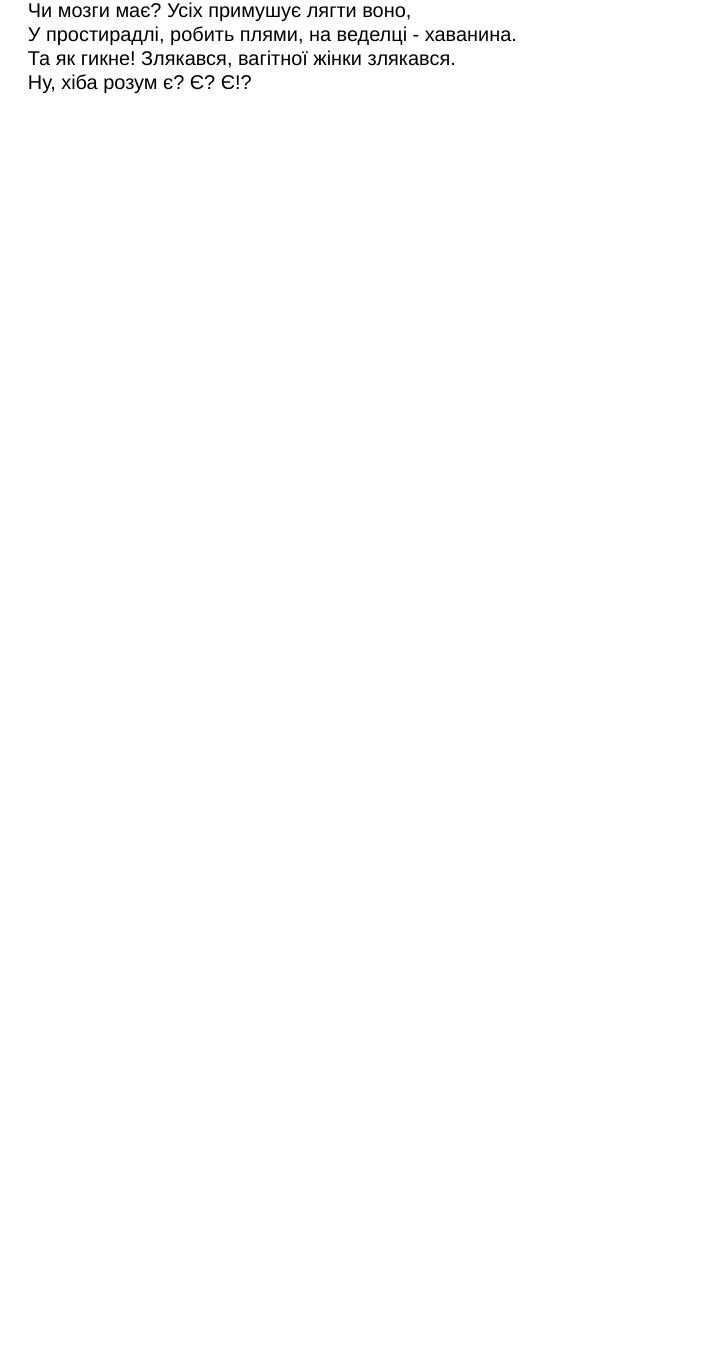
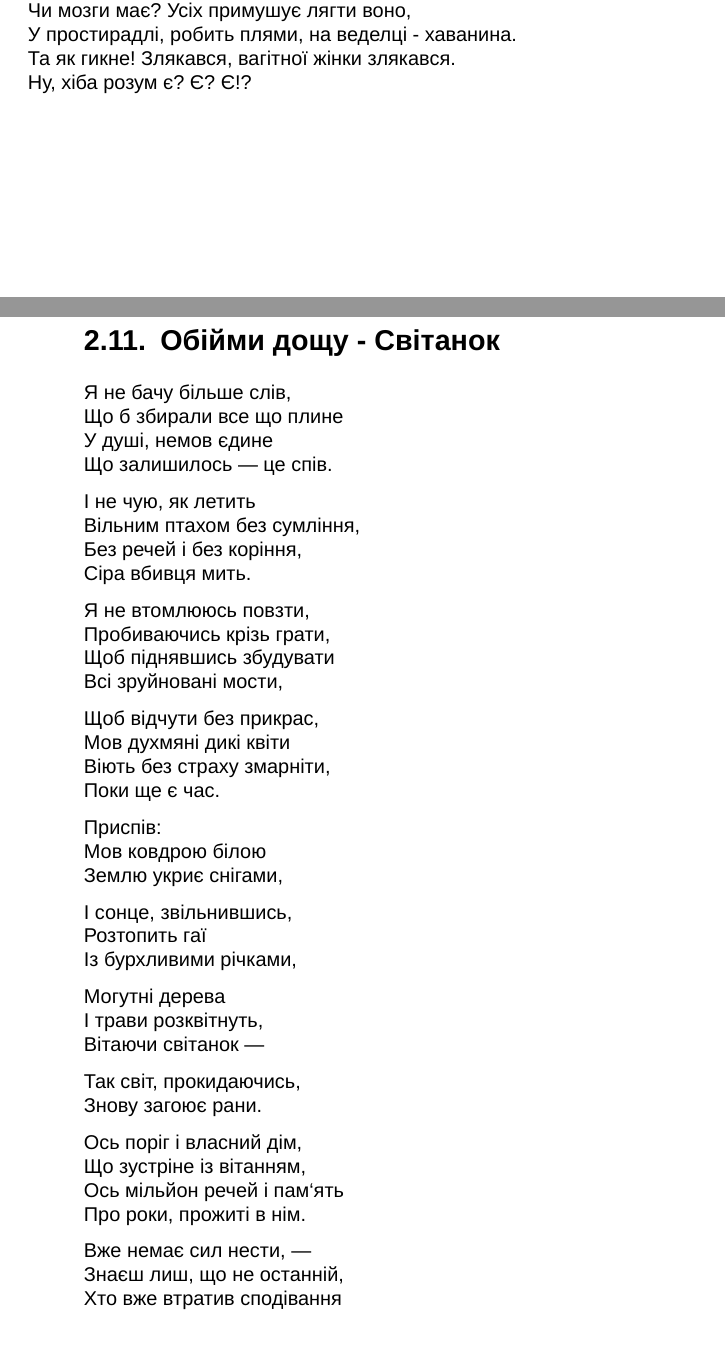
Before and after one commit to mkclub/songbook, a LaTeX book (songbook.tex, which reads Обійми_дощу/Світанок.tex): part of page 35 of 45 before the commit and two parts of pages 35 and 36 of 47 after it, the two joined at a grey line, cut so that both start at the same text, the shorter picture padded with empty space. Compiled offline with XeLaTeX.

Commit message:
New songs

```diff
--- /dev/null
+++ b/Обійми_дощу/Світанок.tex
@@ -0,0 +1,46 @@
+\section{Обійми дощу - Світанок}
+\begin{guitar}
+Я не бачу більше слів,
+Що б збирали все що плине
+У душі, немов єдине
+Що залишилось — це спів.
+
+І не чую, як летить
+Вільним птахом без сумління,
+Без речей і без коріння,
+Сіра вбивця мить.
+
+Я не втомлююсь повзти,
+Пробиваючись крізь грати,
+Щоб піднявшись збудувати
+Всі зруйновані мости,
+
+Щоб відчути без прикрас,
+Мов духмяні дикі квіти
+Віють без страху змарніти,
+Поки ще є час.
+
+Приспів:
+Мов ковдрою білою
+Землю укриє снігами,
+
+І сонце, звільнившись,
+Розтопить гаї
+Із бурхливими річками,
+
+Могутні дерева
+І трави розквітнуть,
+Вітаючи світанок —
+
+Так світ, прокидаючись,
+Знову загоює рани.
+
+Ось поріг і власний дім,
+Що зустріне із вітанням,
+Ось мільйон речей і пам‘ять
+Про роки, прожиті в нім.
+
+Вже немає сил нести, —
+Знаєш лиш, що не останній,
+Хто вже втратив сподівання
+Так само як і ти.
```
Also changed, not shown: songbook.tex (+1 -0 lines), Обійми_дощу/Світанок.tex (16 more changed lines).
